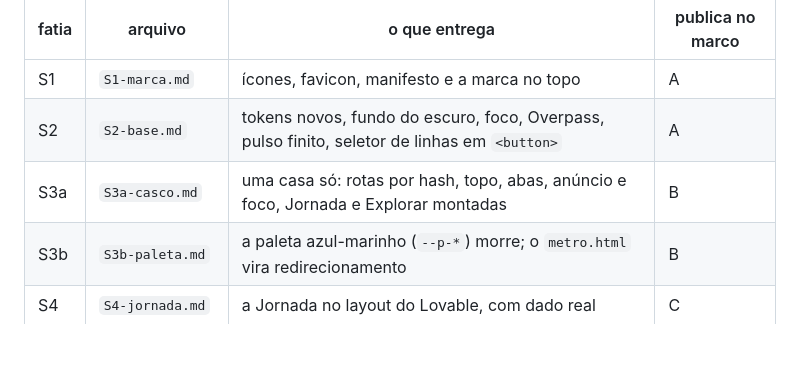
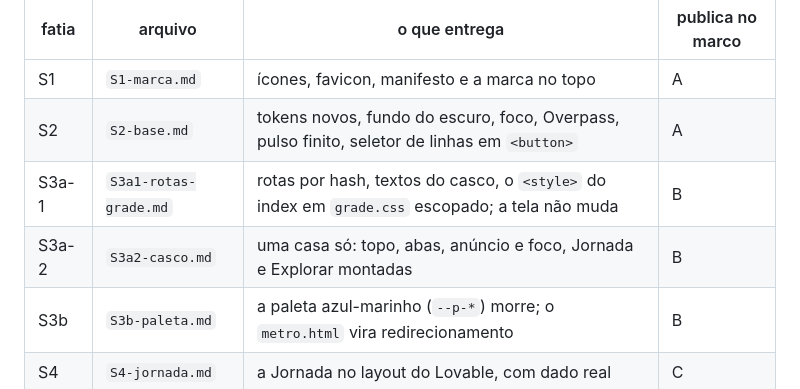
Before and after one commit to lucas-gonzales-dev/atlas-ciencia-da-computacao, a Markdown page: design/v2/README.md, the part around the change. GitHub-like rendering; blank space fills up the shorter version.

```diff
--- a/design/v2/README.md
+++ b/design/v2/README.md
@@ -25,7 +25,8 @@ pare e diga o que falta, em vez de adivinhar. Quem completa o arquivo é o juiz.
 |---|---|---|---|
 | S1 | `S1-marca.md` | ícones, favicon, manifesto e a marca no topo | A |
 | S2 | `S2-base.md` | tokens novos, fundo do escuro, foco, Overpass, pulso finito, seletor de linhas em `<button>` | A |
-| S3a | `S3a-casco.md` | uma casa só: rotas por hash, topo, abas, anúncio e foco, Jornada e Explorar montadas | B |
+| S3a-1 | `S3a1-rotas-grade.md` | rotas por hash, textos do casco, o `<style>` do index em `grade.css` escopado; a tela não muda | B |
+| S3a-2 | `S3a2-casco.md` | uma casa só: topo, abas, anúncio e foco, Jornada e Explorar montadas | B |
 | S3b | `S3b-paleta.md` | a paleta azul-marinho (`--p-*`) morre; o `metro.html` vira redirecionamento | B |
 | S4 | `S4-jornada.md` | a Jornada no layout do Lovable, com dado real | C |
 | S5 | `S5-estacao.md` | a folha da estação, com rota própria | C |
```
Also changed, not shown: design/v2/S3a1-rotas-grade.md (added, +95 -0 lines), design/v2/S3a2-casco.md (renamed from design/v2/S3a-casco.md, +30 -41 lines).
